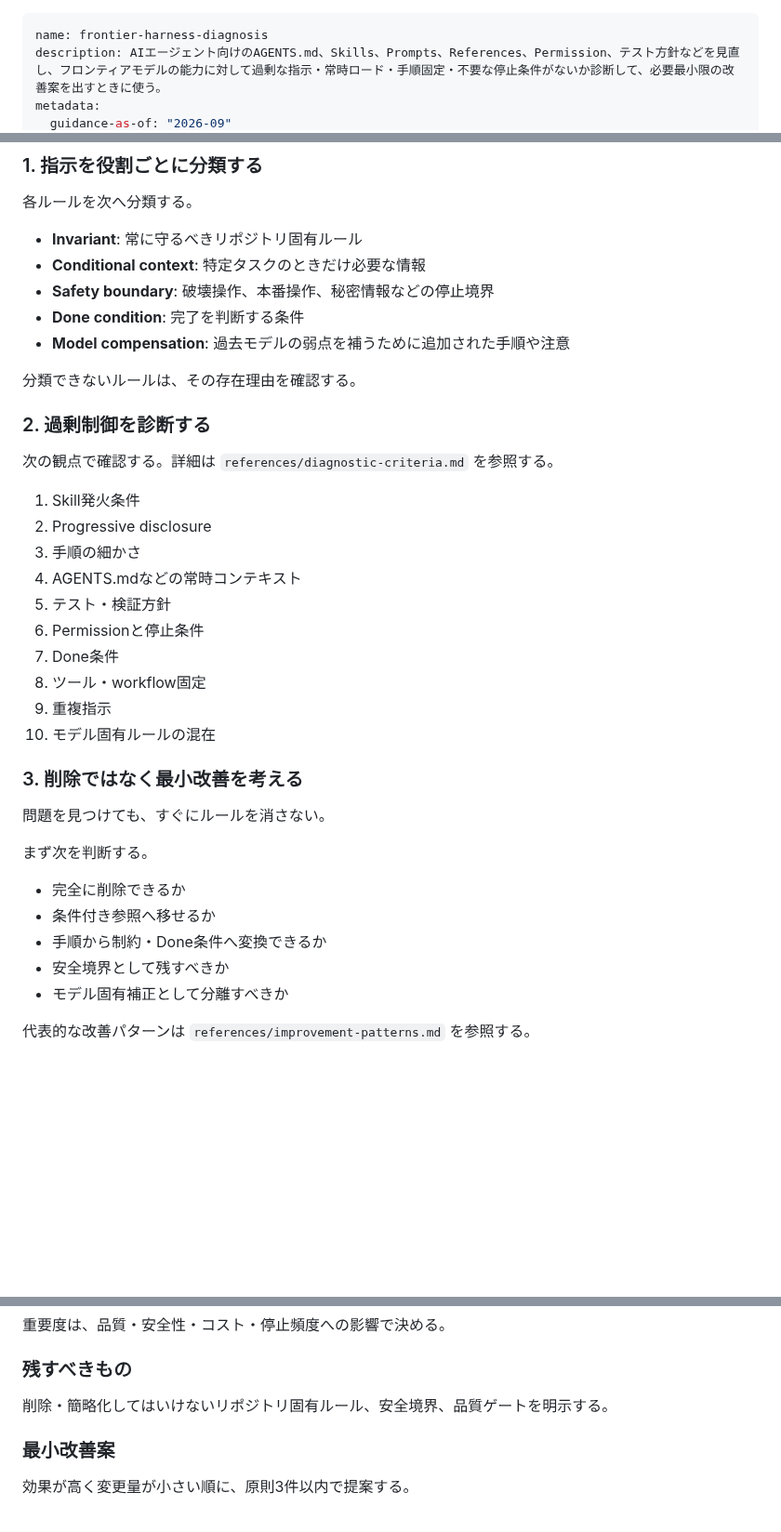
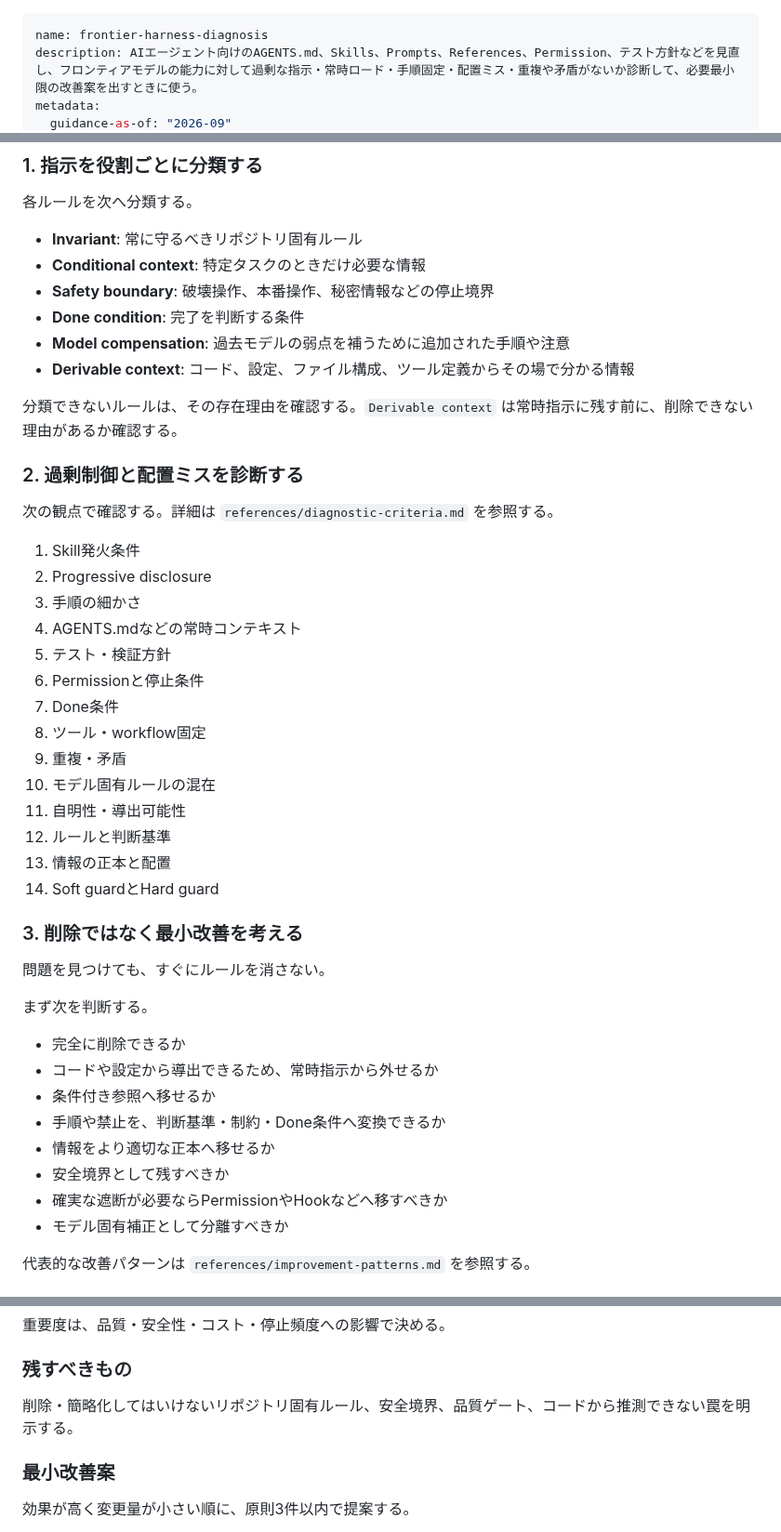
Before and after one commit to u7chan/skill-stash, a Markdown page: frontier-harness-diagnosis/SKILL.md, 3 parts joined by grey strips. Shown at 93% size. Drawn GitHub-style; blank space fills up the shorter version.

Commit message:
docs: refine frontier harness diagnosis

```diff
--- a/frontier-harness-diagnosis/SKILL.md
+++ b/frontier-harness-diagnosis/SKILL.md
@@ -1,5 +1,5 @@
 ---
 name: frontier-harness-diagnosis
-description: AIエージェント向けのAGENTS.md、Skills、Prompts、References、Permission、テスト方針などを見直し、フロンティアモデルの能力に対して過剰な指示・常時ロード・手順固定・不要な停止条件がないか診断して、必要最小限の改善案を出すときに使う。
+description: AIエージェント向けのAGENTS.md、Skills、Prompts、References、Permission、テスト方針などを見直し、フロンティアモデルの能力に対して過剰な指示・常時ロード・手順固定・配置ミス・重複や矛盾がないか診断して、必要最小限の改善案を出すときに使う。
 metadata:
   guidance-as-of: "2026-09"
@@ -50,10 +56,11 @@ metadata:
 - **Safety boundary**: 破壊操作、本番操作、秘密情報などの停止境界
 - **Done condition**: 完了を判断する条件
 - **Model compensation**: 過去モデルの弱点を補うために追加された手順や注意
+- **Derivable context**: コード、設定、ファイル構成、ツール定義からその場で分かる情報
 
-分類できないルールは、その存在理由を確認する。
+分類できないルールは、その存在理由を確認する。`Derivable context` は常時指示に残す前に、削除できない理由があるか確認する。
 
-### 2. 過剰制御を診断する
+### 2. 過剰制御と配置ミスを診断する
 
 次の観点で確認する。詳細は `references/diagnostic-criteria.md` を参照する。
 
@@ -65,8 +72,12 @@ metadata:
 6. Permissionと停止条件
 7. Done条件
 8. ツール・workflow固定
-9. 重複指示
+9. 重複・矛盾
 10. モデル固有ルールの混在
+11. 自明性・導出可能性
+12. ルールと判断基準
+13. 情報の正本と配置
+14. Soft guardとHard guard
 
 ### 3. 削除ではなく最小改善を考える
 
@@ -75,9 +86,12 @@ metadata:
 まず次を判断する。
 
 - 完全に削除できるか
+- コードや設定から導出できるため、常時指示から外せるか
 - 条件付き参照へ移せるか
-- 手順から制約・Done条件へ変換できるか
+- 手順や禁止を、判断基準・制約・Done条件へ変換できるか
+- 情報をより適切な正本へ移せるか
 - 安全境界として残すべきか
+- 確実な遮断が必要ならPermissionやHookなどへ移すべきか
 - モデル固有補正として分離すべきか
 
 代表的な改善パターンは `references/improvement-patterns.md` を参照する。
@@ -127,7 +142,7 @@ metadata:
 
 ### 残すべきもの
 
-削除・簡略化してはいけないリポジトリ固有ルール、安全境界、品質ゲートを明示する。
+削除・簡略化してはいけないリポジトリ固有ルール、安全境界、品質ゲート、コードから推測できない罠を明示する。
 
 ### 最小改善案
 
```
Also changed, not shown: other parts of frontier-harness-diagnosis/SKILL.md (+13 -4 lines).
